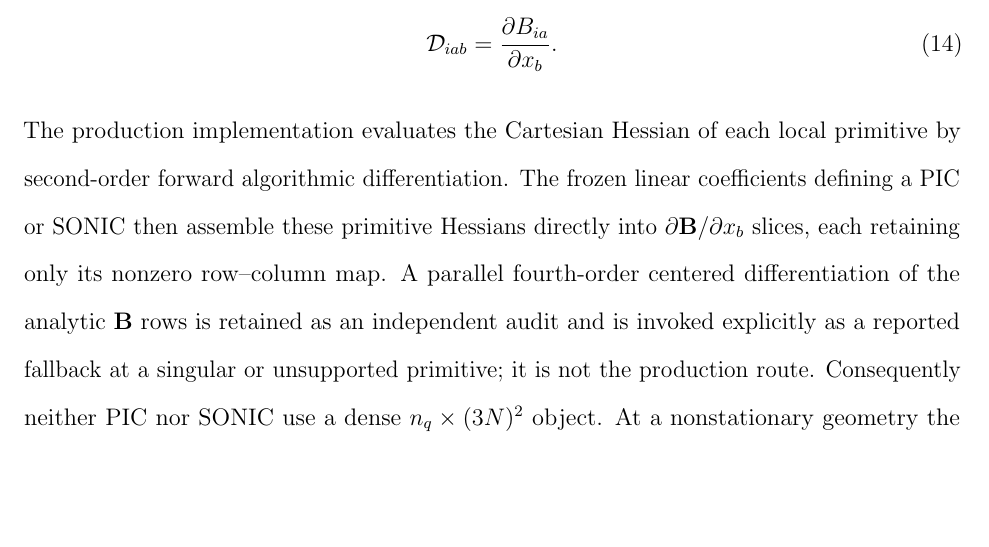
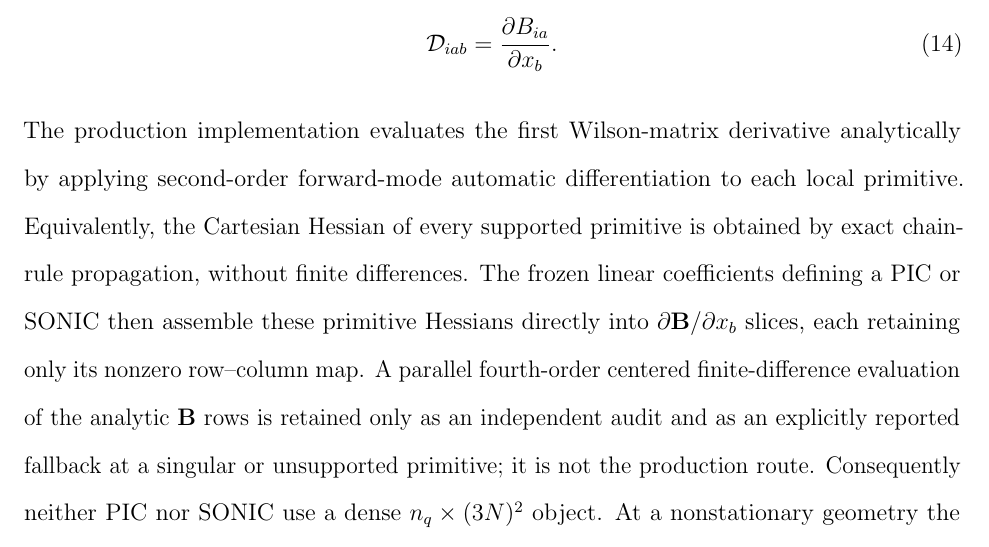
Before and after one commit to yogibubu/Smith, a LaTeX paper (arxiv/SMITH_arxiv_v1/main.tex): part of page 37 of 64, cut so that both start at the same text, the shorter picture padded with empty space. Compiled offline with pdfLaTeX.

Commit message:
Clarify analytic Wilson-matrix derivative

```diff
--- a/arxiv/SMITH_arxiv_v1/main.tex
+++ b/arxiv/SMITH_arxiv_v1/main.tex
@@ -1550,14 +1550,17 @@ The first Wilson-matrix derivative is represented as
  \mathcal D_{iab}=\frac{\partial B_{ia}}{\partial x_b}.
  \label{eq:sparse-b-first-derivative}
 \end{equation}
-The production implementation evaluates the Cartesian Hessian of each local
-primitive by second-order forward algorithmic differentiation.  The frozen
+The production implementation evaluates the first Wilson-matrix derivative
+analytically by applying second-order forward-mode automatic differentiation
+to each local primitive.  Equivalently, the Cartesian Hessian of every
+supported primitive is obtained by exact chain-rule propagation, without
+finite differences.  The frozen
 linear coefficients defining a PIC or SONIC then assemble these primitive
 Hessians directly into $\partial\Bmat/\partial x_b$ slices, each retaining only
-its nonzero row--column map.  A parallel fourth-order centered differentiation
-of the analytic $\Bmat$ rows is retained as an independent audit and is invoked
-explicitly as a reported fallback at a singular or unsupported primitive; it
-is not the production route. Consequently neither PIC nor SONIC use a dense
+its nonzero row--column map.  A parallel fourth-order centered finite-difference
+evaluation of the analytic $\Bmat$ rows is retained only as an independent audit
+and as an explicitly reported fallback at a singular or unsupported primitive;
+it is not the production route. Consequently neither PIC nor SONIC use a dense
 $n_q\times(3N)^2$ object. At a
 nonstationary geometry the curvature contribution required by the Hessian
 chain rule is accumulated directly from the sparse slices,
```
Also changed, not shown: arxiv/SUBMISSION_NOTES.md (+1 -1 lines), main.tex (+9 -6 lines), 1 other file.
